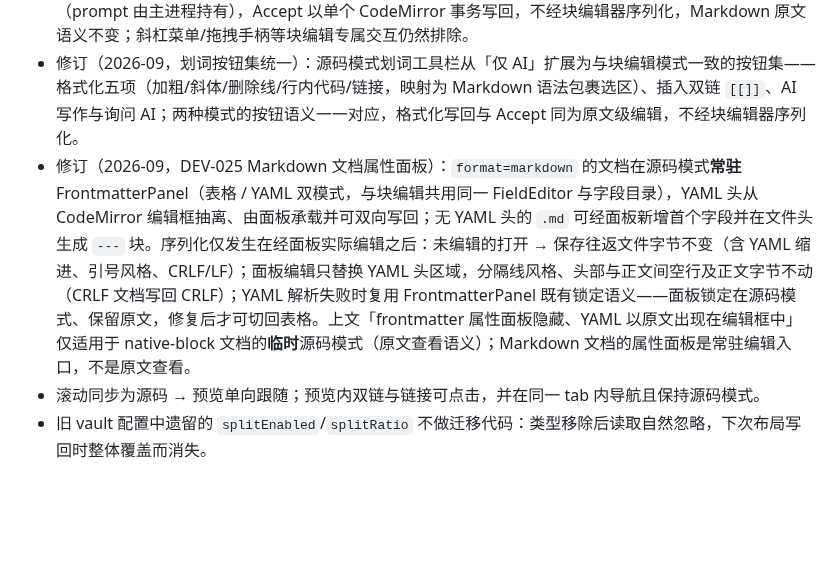
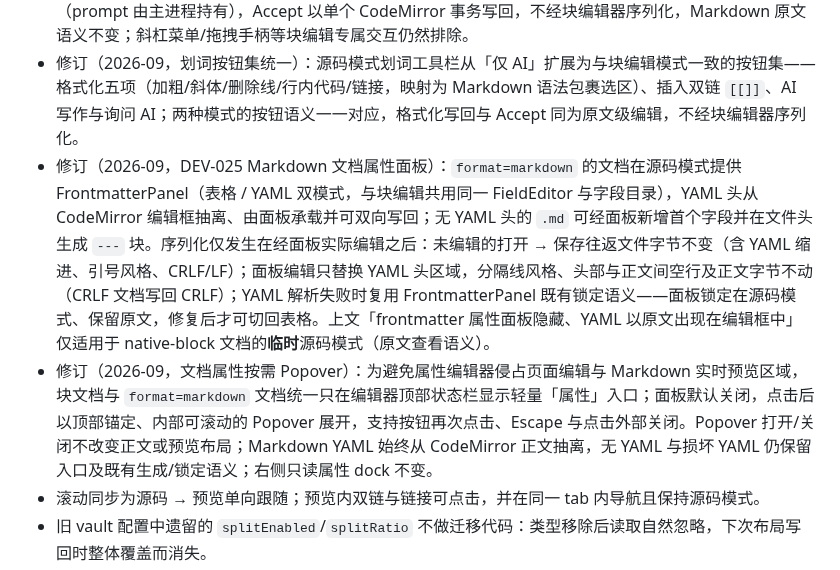
Before and after one commit to Aiden-FE/nexnote, a Markdown page: docs/adr/0004-source-mode-replaces-split-pane.md, the part around the change. Rendered like a GitHub page; blank space fills up the shorter version.

Commit message:
docs: make document properties on-demand

```diff
--- a/docs/adr/0004-source-mode-replaces-split-pane.md
+++ b/docs/adr/0004-source-mode-replaces-split-pane.md
@@ -20,7 +20,8 @@ NexNote 原有的「分屏」是一个通用的第二 tab 栈：左右两个 Pan
 - 源码模式不提供块编辑模式专属交互（斜杠菜单、块右键菜单、拖拽手柄、标题折叠），frontmatter 属性面板隐藏、YAML 以原文出现在编辑框中。
 - 修订（2026-09）：应用户要求，源码模式提供划词工具栏与 AI 辅助——选区走 agent:run:writing（prompt 由主进程持有），Accept 以单个 CodeMirror 事务写回，不经块编辑器序列化，Markdown 原文语义不变；斜杠菜单/拖拽手柄等块编辑专属交互仍然排除。
 - 修订（2026-09，划词按钮集统一）：源码模式划词工具栏从「仅 AI」扩展为与块编辑模式一致的按钮集——格式化五项（加粗/斜体/删除线/行内代码/链接，映射为 Markdown 语法包裹选区）、插入双链 `[[]]`、AI 写作与询问 AI；两种模式的按钮语义一一对应，格式化写回与 Accept 同为原文级编辑，不经块编辑器序列化。
-- 修订（2026-09，DEV-025 Markdown 文档属性面板）：`format=markdown` 的文档在源码模式**常驻** FrontmatterPanel（表格 / YAML 双模式，与块编辑共用同一 FieldEditor 与字段目录），YAML 头从 CodeMirror 编辑框抽离、由面板承载并可双向写回；无 YAML 头的 `.md` 可经面板新增首个字段并在文件头生成 `---` 块。序列化仅发生在经面板实际编辑之后：未编辑的打开 → 保存往返文件字节不变（含 YAML 缩进、引号风格、CRLF/LF）；面板编辑只替换 YAML 头区域，分隔线风格、头部与正文间空行及正文字节不动（CRLF 文档写回 CRLF）；YAML 解析失败时复用 FrontmatterPanel 既有锁定语义——面板锁定在源码模式、保留原文，修复后才可切回表格。上文「frontmatter 属性面板隐藏、YAML 以原文出现在编辑框中」仅适用于 native-block 文档的**临时**源码模式（原文查看语义）；Markdown 文档的属性面板是常驻编辑入口，不是原文查看。
+- 修订（2026-09，DEV-025 Markdown 文档属性面板）：`format=markdown` 的文档在源码模式提供 FrontmatterPanel（表格 / YAML 双模式，与块编辑共用同一 FieldEditor 与字段目录），YAML 头从 CodeMirror 编辑框抽离、由面板承载并可双向写回；无 YAML 头的 `.md` 可经面板新增首个字段并在文件头生成 `---` 块。序列化仅发生在经面板实际编辑之后：未编辑的打开 → 保存往返文件字节不变（含 YAML 缩进、引号风格、CRLF/LF）；面板编辑只替换 YAML 头区域，分隔线风格、头部与正文间空行及正文字节不动（CRLF 文档写回 CRLF）；YAML 解析失败时复用 FrontmatterPanel 既有锁定语义——面板锁定在源码模式、保留原文，修复后才可切回表格。上文「frontmatter 属性面板隐藏、YAML 以原文出现在编辑框中」仅适用于 native-block 文档的**临时**源码模式（原文查看语义）。
+- 修订（2026-09，文档属性按需 Popover）：为避免属性编辑器侵占页面编辑与 Markdown 实时预览区域，块文档与 `format=markdown` 文档统一只在编辑器顶部状态栏显示轻量「属性」入口；面板默认关闭，点击后以顶部锚定、内部可滚动的 Popover 展开，支持按钮再次点击、Escape 与点击外部关闭。Popover 打开/关闭不改变正文或预览布局；Markdown YAML 始终从 CodeMirror 正文抽离，无 YAML 与损坏 YAML 仍保留入口及既有生成/锁定语义；右侧只读属性 dock 不变。
 - 滚动同步为源码 → 预览单向跟随；预览内双链与链接可点击，并在同一 tab 内导航且保持源码模式。
 - 旧 vault 配置中遗留的 `splitEnabled`/`splitRatio` 不做迁移代码：类型移除后读取自然忽略，下次布局写回时整体覆盖而消失。
 - 引入 CodeMirror 6 作为源码编辑器依赖，同时为设置中尚未接线的 `vimMode` 留出后续落地路径。
```
Also changed, not shown: 1 other file.
